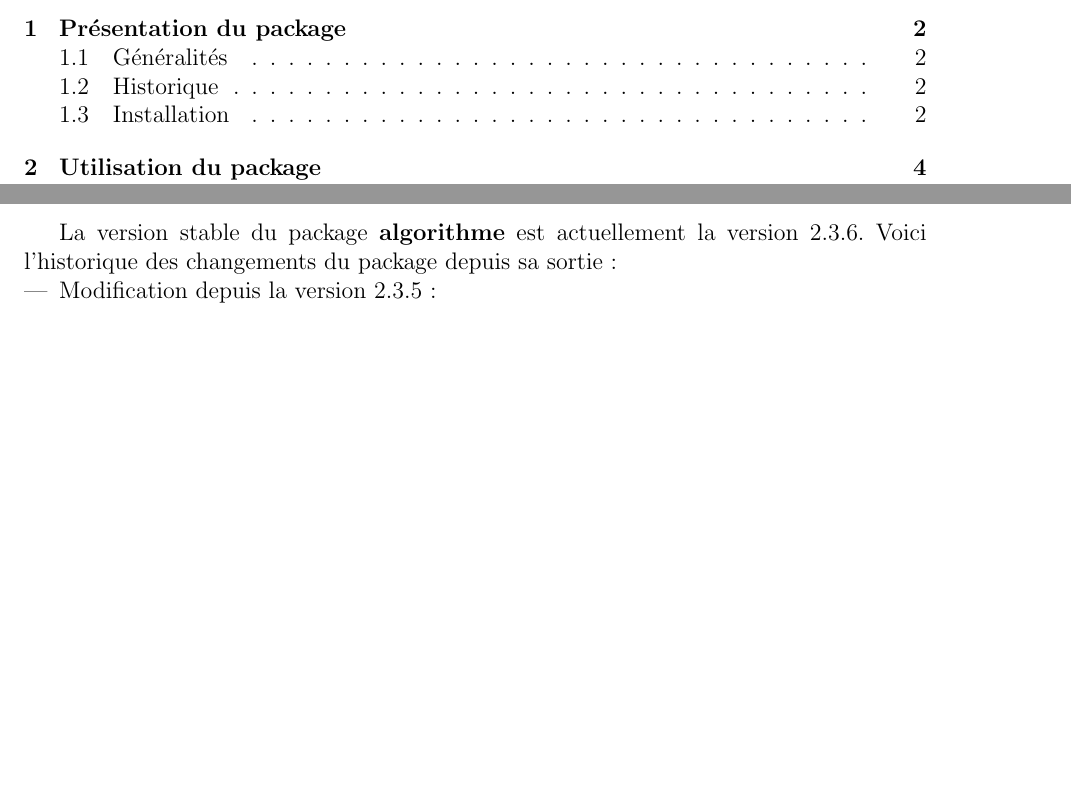
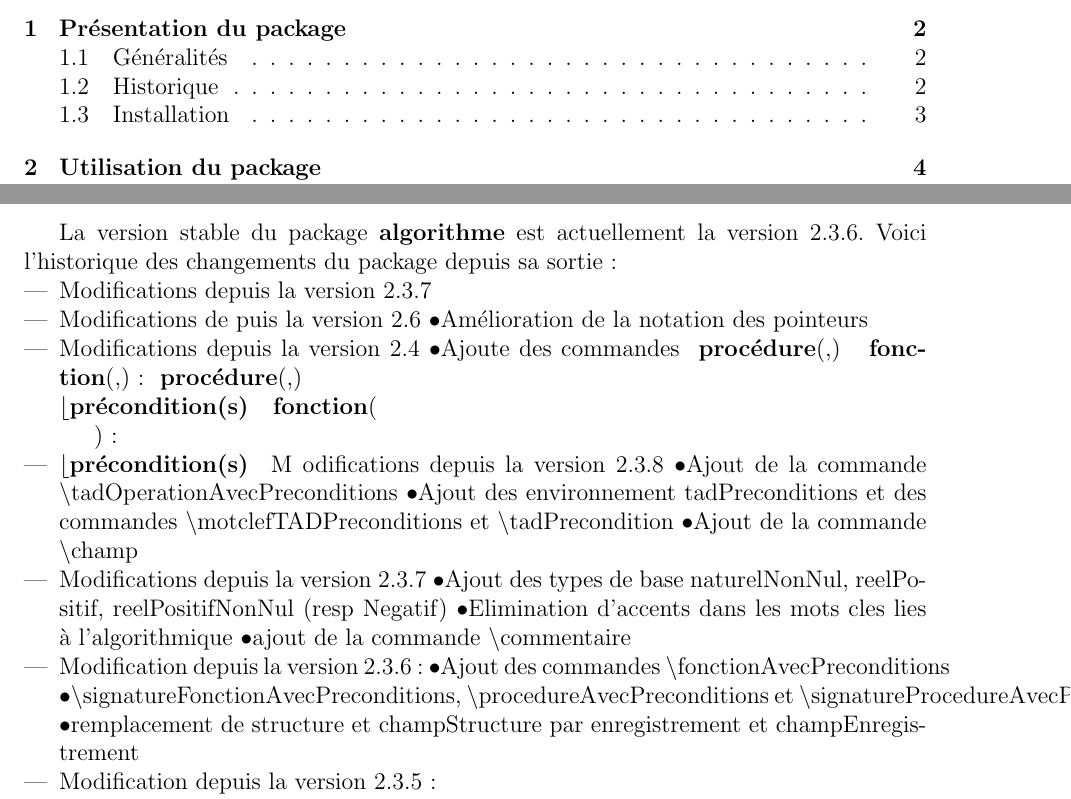
Before and after one commit to Alexis-IMBERT/documentation-package-latex-algorithme, a LaTeX document (documentation.tex): two parts of pages 2 and 3 of 21, joined at a grey line, cut so that both start at the same text, the shorter picture padded with empty space. Compiled offline with pdfLaTeX; the source files are stored in an older character set and shown here as Unicode.

Commit message:
Mise à jours de la partie historique

```diff
--- a/documentation.tex
+++ b/documentation.tex
@@ -70,6 +70,31 @@ Le langage utilisé est détaché de toute syntaxe spécifique aux langages de p
 La version stable du package \textbf{algorithme} est actuellement la version 2.3.6.
 Voici l'historique des changements du package depuis sa sortie :
 \begin{itemize}
+  \item Modifications depuis la version 2.3.7
+%% Envoyer toutes remarques a Nicolas.Delestre@insa-rouen.fr
+
+  \item Modifications de puis la version 2.6
+    \textbullet Amélioration de la notation des pointeurs
+
+  \item Modifications depuis la version 2.4
+    \textbullet Ajoute des commandes \typeProcedure, \typeFonction, \typeProcedureAvecPreconditions, \typeFonctionAvecPreconditions
+
+  \item Modifications depuis la version 2.3.8
+    \textbullet Ajout de la commande \textbackslash tadOperationAvecPreconditions
+    \textbullet Ajout des environnement tadPreconditions et des commandes \textbackslash motclefTADPreconditions  et \textbackslash tadPrecondition
+    \textbullet Ajout de la commande \textbackslash champ
+
+
+  \item Modifications depuis la version 2.3.7
+    \textbullet Ajout des types de base naturelNonNul, reelPositif, reelPositifNonNul (resp Negatif)
+    \textbullet Elimination d'accents dans les mots cles lies à l'algorithmique
+    \textbullet ajout de la commande \textbackslash commentaire
+
+  \item Modification depuis la version 2.3.6 :
+    \textbullet Ajout des commandes \textbackslash fonctionAvecPreconditions
+    \textbullet \textbackslash signatureFonctionAvecPreconditions, \textbackslash procedureAvecPreconditions et \textbackslash signatureProcedureAvecPreconditions
+    \textbullet remplacement de structure et champStructure par enregistrement et champEnregistrement
+
   \item  Modification depuis la version 2.3.5 :
 
    \textbullet   suppression de la commande \textbackslash programme
```
Also changed, not shown: documentation.tex (6 more changed lines).
